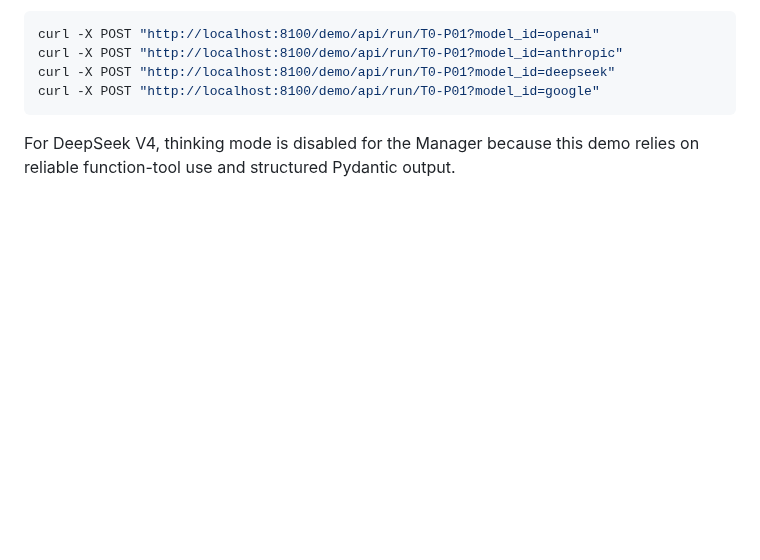
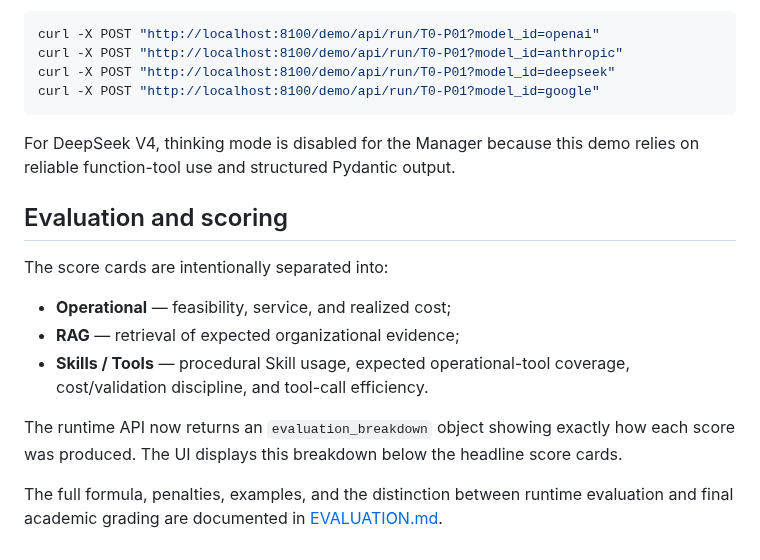
Before and after one commit to idgomezj/course_multi_agents, a Markdown page: agentic-operations-data-api/README.md, the part around the change. Rendered like a GitHub page; blank space fills up the shorter version.

Commit message:
Link transparent evaluation documentation

````diff
--- a/agentic-operations-data-api/README.md
+++ b/agentic-operations-data-api/README.md
@@ -223,3 +223,16 @@ curl -X POST "http://localhost:8100/demo/api/run/T0-P01?model_id=google"
 ```
 
 For DeepSeek V4, thinking mode is disabled for the Manager because this demo relies on reliable function-tool use and structured Pydantic output.
+
+
+## Evaluation and scoring
+
+The score cards are intentionally separated into:
+
+- **Operational** — feasibility, service, and realized cost;
+- **RAG** — retrieval of expected organizational evidence;
+- **Skills / Tools** — procedural Skill usage, expected operational-tool coverage, cost/validation discipline, and tool-call efficiency.
+
+The runtime API now returns an `evaluation_breakdown` object showing exactly how each score was produced. The UI displays this breakdown below the headline score cards.
+
+The full formula, penalties, examples, and the distinction between runtime evaluation and final academic grading are documented in [EVALUATION.md](./EVALUATION.md).
````
